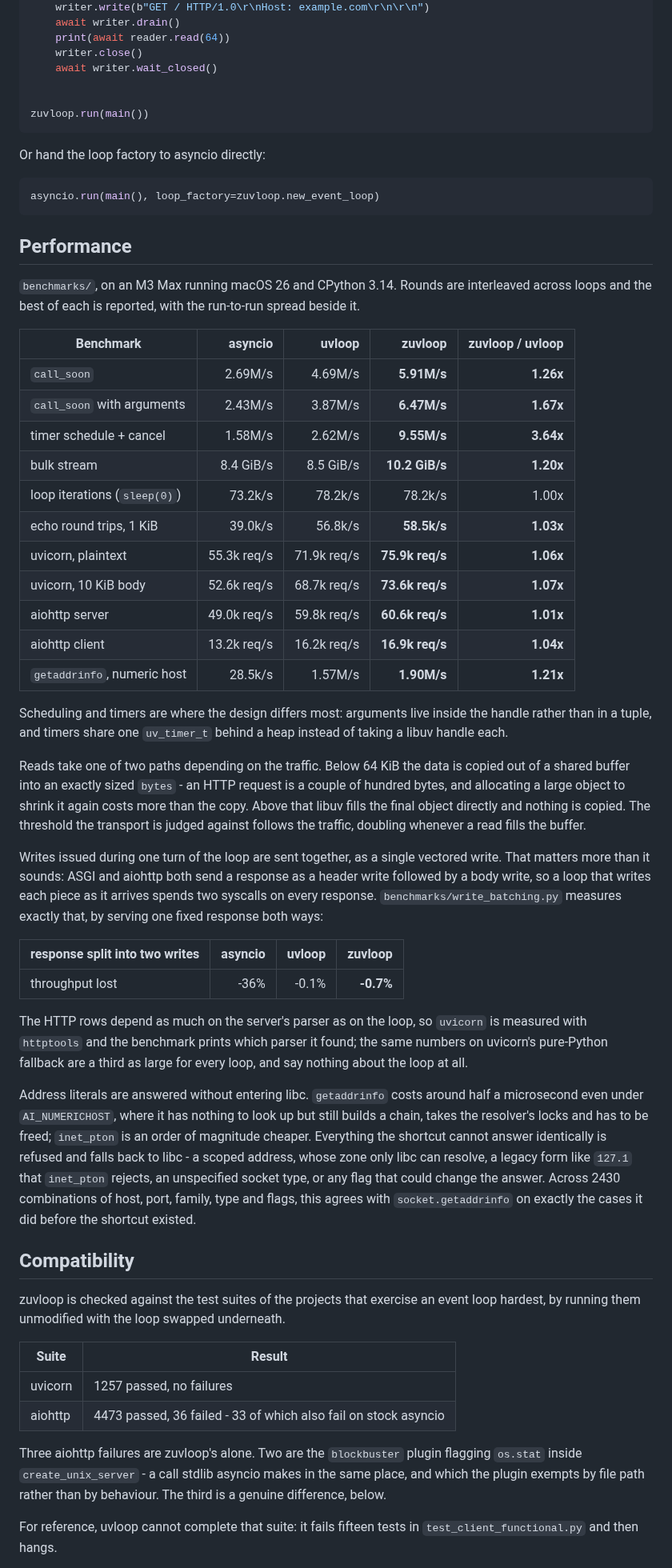
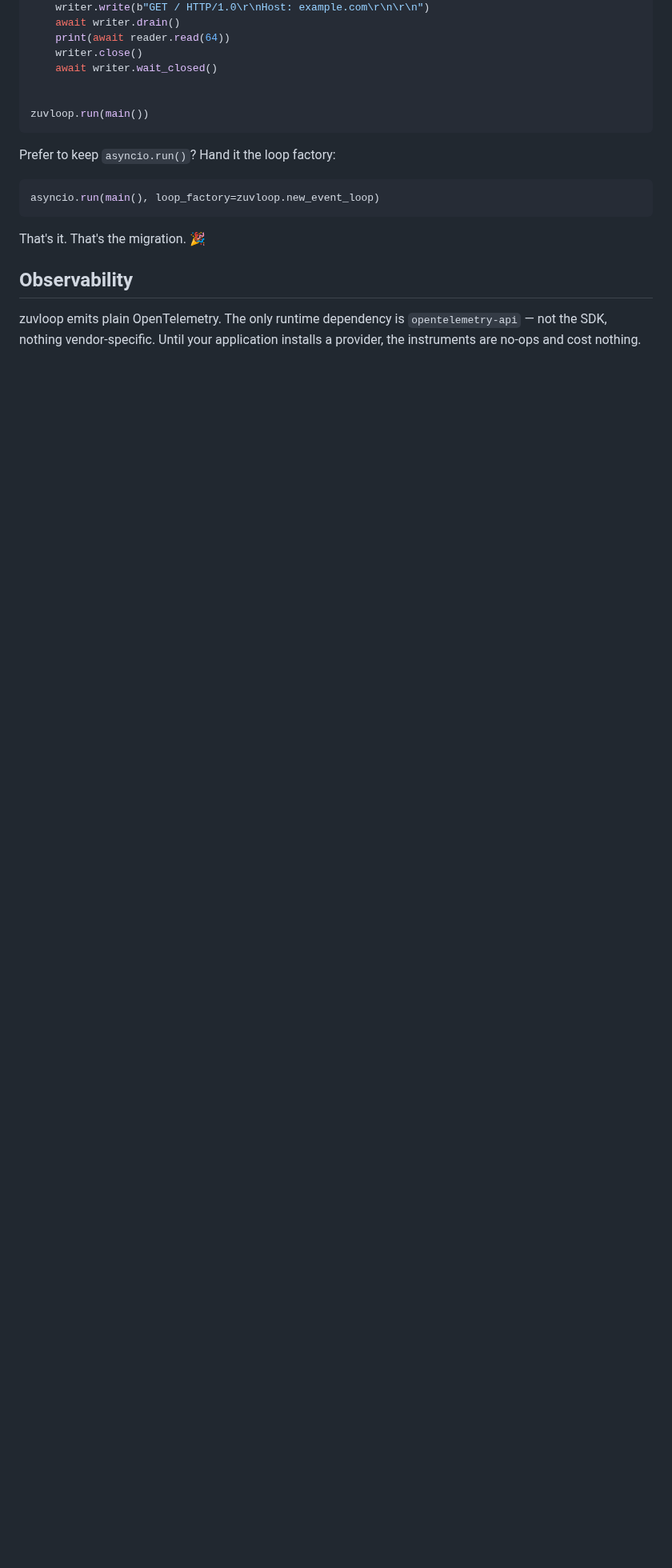
Before and after one commit to Kludex/zuvloop, a Markdown page: README.md, the part around one of its changes. Shown at 80% size. GitHub-like rendering; blank space fills up the shorter version.

````diff
--- a/README.md
+++ b/README.md
@@ -27,79 +86,17 @@ async def main() -> None:
 zuvloop.run(main())
 ```
 
-Or hand the loop factory to asyncio directly:
+Prefer to keep `asyncio.run()`? Hand it the loop factory:
 
 ```python
 asyncio.run(main(), loop_factory=zuvloop.new_event_loop)
 ```
 
-## Performance
+That's it. That's the migration. 🎉
 
-`benchmarks/`, on an M3 Max running
-macOS 26 and CPython 3.14. Rounds are interleaved across loops and the best of each is
-reported, with the run-to-run spread beside it.
+## Observability
 
-| Benchmark | asyncio | uvloop | zuvloop | zuvloop / uvloop |
-| --- | ---: | ---: | ---: | ---: |
-| `call_soon` | 2.69M/s | 4.69M/s | **5.91M/s** | **1.26x** |
-| `call_soon` with arguments | 2.43M/s | 3.87M/s | **6.47M/s** | **1.67x** |
-| timer schedule + cancel | 1.58M/s | 2.62M/s | **9.55M/s** | **3.64x** |
-| bulk stream | 8.4 GiB/s | 8.5 GiB/s | **10.2 GiB/s** | **1.20x** |
-| loop iterations (`sleep(0)`) | 73.2k/s | 78.2k/s | 78.2k/s | 1.00x |
-| echo round trips, 1 KiB | 39.0k/s | 56.8k/s | **58.5k/s** | **1.03x** |
-| uvicorn, plaintext | 55.3k req/s | 71.9k req/s | **75.9k req/s** | **1.06x** |
-| uvicorn, 10 KiB body | 52.6k req/s | 68.7k req/s | **73.6k req/s** | **1.07x** |
-| aiohttp server | 49.0k req/s | 59.8k req/s | **60.6k req/s** | **1.01x** |
-| aiohttp client | 13.2k req/s | 16.2k req/s | **16.9k req/s** | **1.04x** |
-| `getaddrinfo`, numeric host | 28.5k/s | 1.57M/s | **1.90M/s** | **1.21x** |
+zuvloop emits plain OpenTelemetry. The only runtime dependency is `opentelemetry-api` — not the
+SDK, nothing vendor-specific. Until your application installs a provider, the instruments are
+no-ops and cost nothing.
 
-Scheduling and timers are where the design differs most: arguments live inside the handle
-rather than in a tuple, and timers share one `uv_timer_t` behind a heap instead of taking a
-libuv handle each.
-
-Reads take one of two paths depending on the traffic. Below 64 KiB the data is copied out of
-a shared buffer into an exactly sized `bytes` - an HTTP request is a couple of hundred bytes,
-and allocating a large object to shrink it again costs more than the copy. Above that libuv
-fills the final object directly and nothing is copied. The threshold the transport is judged
-against follows the traffic, doubling whenever a read fills the buffer.
-
-Writes issued during one turn of the loop are sent together, as a single vectored write. That
-matters more than it sounds: ASGI and aiohttp both send a response as a header write followed by
-a body write, so a loop that writes each piece as it arrives spends two syscalls on every
-response. `benchmarks/write_batching.py` measures exactly that, by serving one fixed response
-both ways:
-
-| response split into two writes | asyncio | uvloop | zuvloop |
-| --- | ---: | ---: | ---: |
-| throughput lost | -36% | -0.1% | **-0.7%** |
-
-The HTTP rows depend as much on the server's parser as on the loop, so `uvicorn` is measured with
-`httptools` and the benchmark prints which parser it found; the same numbers on uvicorn's
-pure-Python fallback are a third as large for every loop, and say nothing about the loop at all.
-
-Address literals are answered without entering libc. `getaddrinfo` costs around half a
-microsecond even under `AI_NUMERICHOST`, where it has nothing to look up but still builds a chain,
-takes the resolver's locks and has to be freed; `inet_pton` is an order of magnitude cheaper.
-Everything the shortcut cannot answer identically is refused and falls back to libc - a scoped
-address, whose zone only libc can resolve, a legacy form like `127.1` that `inet_pton` rejects,
-an unspecified socket type, or any flag that could change the answer. Across 2430 combinations of
-host, port, family, type and flags, this agrees with `socket.getaddrinfo` on exactly the cases it
-did before the shortcut existed.
-
-## Compatibility
-
-zuvloop is checked against the test suites of the projects that exercise an event loop hardest,
-by running them unmodified with the loop swapped underneath.
-
-| Suite | Result |
-| --- | --- |
-| uvicorn | 1257 passed, no failures |
-| aiohttp | 4473 passed, 36 failed - 33 of which also fail on stock asyncio |
-
-Three aiohttp failures are zuvloop's alone. Two are the `blockbuster` plugin flagging `os.stat`
-inside `create_unix_server` - a call stdlib asyncio makes in the same place, and which the plugin
-exempts by file path rather than by behaviour. The third is a genuine difference, below.
-
-For reference, uvloop cannot complete that suite: it fails fifteen tests in
-`test_client_functional.py` and then hangs.
-
````
Also changed, not shown: other parts of README.md (+98 -98 lines), docs/assets/performance.png (added).
